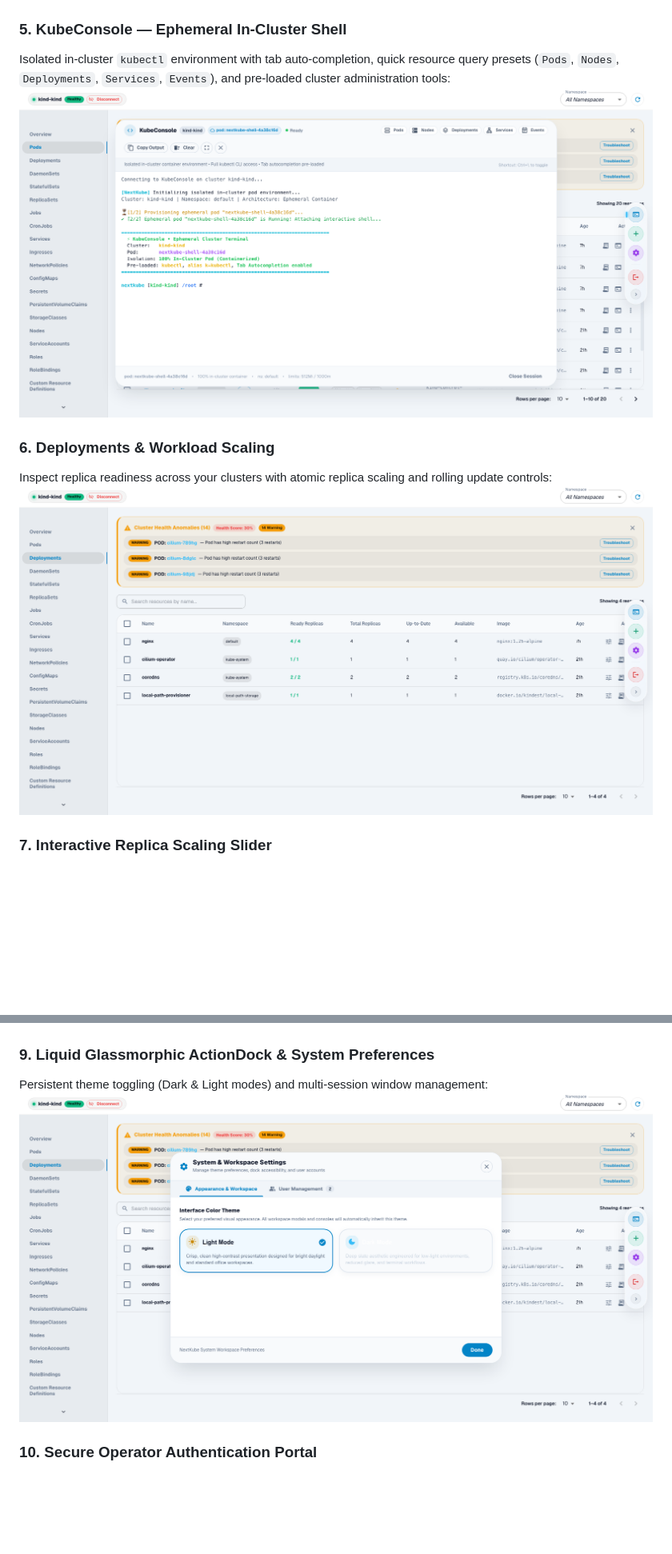
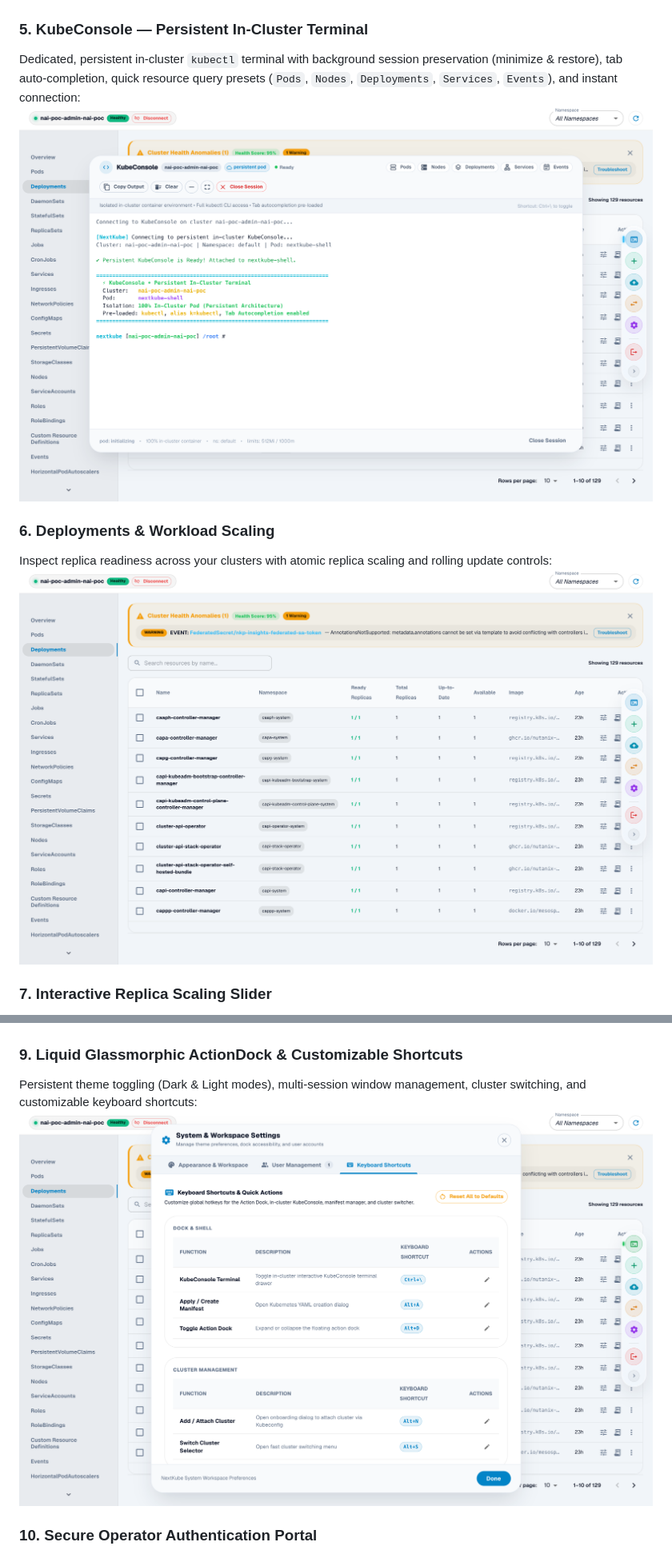
Before and after one commit to su-mangale/NextKube, a Markdown page: README.md, 2 parts joined by grey strips. Shown at 80% size. Drawn GitHub-style; pictures changed too: docs/images/03-deployments-scale.png, docs/images/06-system-settings.png, docs/images/10-kubeconsole.png; blank space fills up the shorter version.

Commit message:
docs: refresh UI snapshots in light mode and update feature showcase

```diff
--- a/README.md
+++ b/README.md
@@ -39,8 +39,8 @@ Multi-container log streaming with historical timeframe filters, local browser v
 Direct WebSocket terminal execution into any container with multi-session tabs, full-screen mode, and responsive cursor resizing:
 ![Pod Exec](docs/images/09-pod-exec.png)
 
-### 5. KubeConsole — Ephemeral In-Cluster Shell
-Isolated in-cluster `kubectl` environment with tab auto-completion, quick resource query presets (`Pods`, `Nodes`, `Deployments`, `Services`, `Events`), and pre-loaded cluster administration tools:
+### 5. KubeConsole — Persistent In-Cluster Terminal
+Dedicated, persistent in-cluster `kubectl` terminal with background session preservation (minimize & restore), tab auto-completion, quick resource query presets (`Pods`, `Nodes`, `Deployments`, `Services`, `Events`), and instant connection:
 ![KubeConsole](docs/images/10-kubeconsole.png)
 
 ### 6. Deployments & Workload Scaling
@@ -55,8 +55,8 @@ Scale Deployments, StatefulSets, and ReplicaSets with RFC 6902 JSON patch guaran
 Edit, validate, and apply Kubernetes YAML and JSON manifests directly from the floating dock:
 ![YAML Manifest Editor](docs/images/05-yaml-manifest-editor.png)
 
-### 9. Liquid Glassmorphic ActionDock & System Preferences
-Persistent theme toggling (Dark & Light modes) and multi-session window management:
+### 9. Liquid Glassmorphic ActionDock & Customizable Shortcuts
+Persistent theme toggling (Dark & Light modes), multi-session window management, cluster switching, and customizable keyboard shortcuts:
 ![System Settings](docs/images/06-system-settings.png)
 
 ### 10. Secure Operator Authentication Portal
```
Also changed, not shown: other parts of README.md (+2 -2 lines), docs/FEATURES.md (+11 -8 lines), docs/images/01-cluster-overview.png, docs/images/02-pods-management.png.
